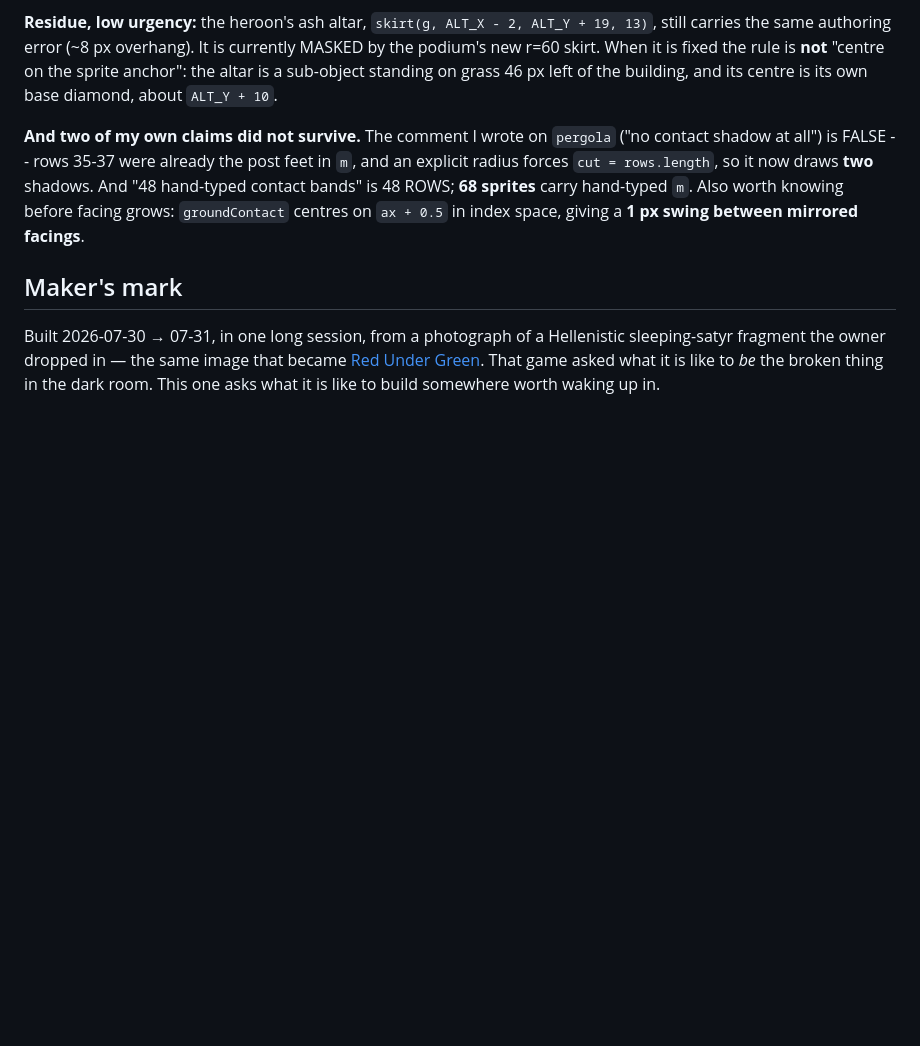
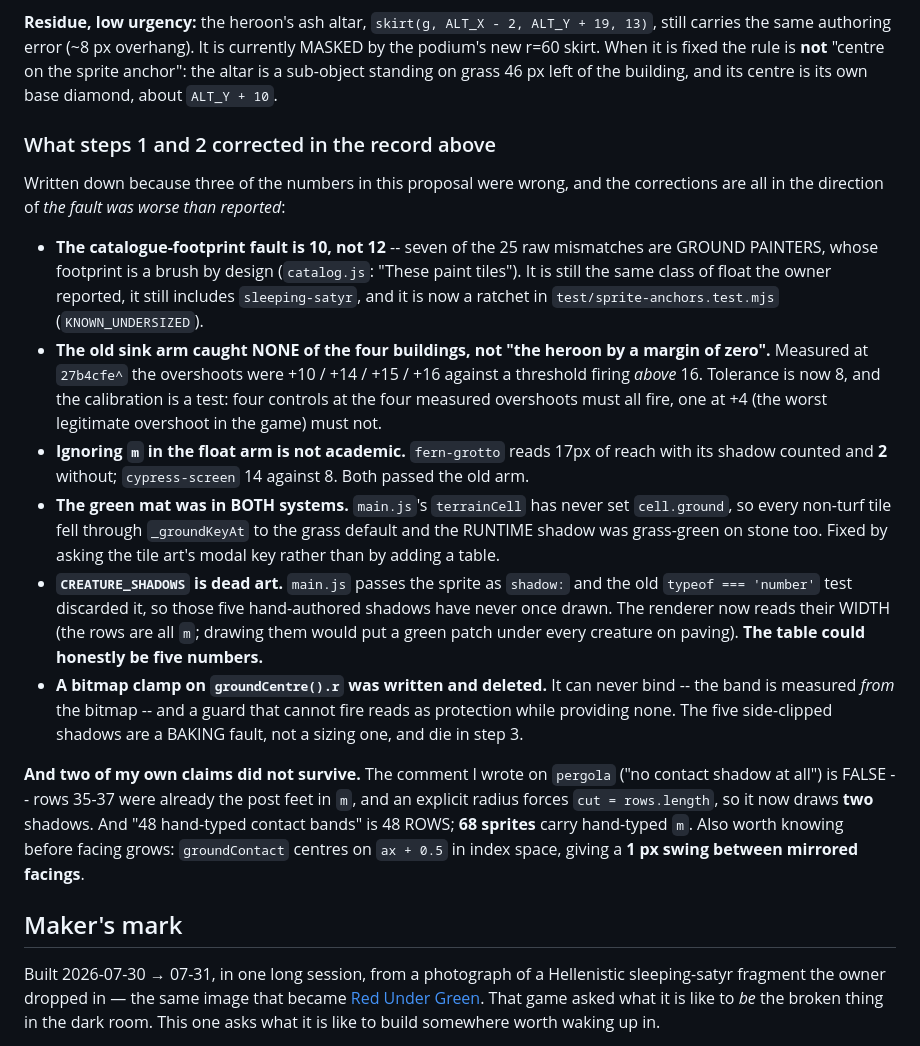
Before and after one commit to Syntaxswine/glades-of-arcadia, a Markdown page: proposals/HANDOFF-THE-FIRST-GLADE-2026-07-31.md, the part around one of its changes. Rendered like a GitHub page; blank space fills up the shorter version.

```diff
--- a/proposals/HANDOFF-THE-FIRST-GLADE-2026-07-31.md
+++ b/proposals/HANDOFF-THE-FIRST-GLADE-2026-07-31.md
@@ -544,6 +583,38 @@ threaded through **43** call sites, not the ~25 claimed.
 is fixed the rule is **not** "centre on the sprite anchor": the altar is a
 sub-object standing on grass 46 px left of the building, and its centre is its
 own base diamond, about `ALT_Y + 10`.
+
+### What steps 1 and 2 corrected in the record above
+
+Written down because three of the numbers in this proposal were wrong, and the
+corrections are all in the direction of *the fault was worse than reported*:
+
+- **The catalogue-footprint fault is 10, not 12** -- seven of the 25 raw
+  mismatches are GROUND PAINTERS, whose footprint is a brush by design
+  (`catalog.js`: "These paint tiles"). It is still the same class of float the
+  owner reported, it still includes `sleeping-satyr`, and it is now a ratchet in
+  `test/sprite-anchors.test.mjs` (`KNOWN_UNDERSIZED`).
+- **The old sink arm caught NONE of the four buildings, not "the heroon by a
+  margin of zero".** Measured at `27b4cfe^` the overshoots were +10 / +14 / +15
+  / +16 against a threshold firing *above* 16. Tolerance is now 8, and the
+  calibration is a test: four controls at the four measured overshoots must all
+  fire, one at +4 (the worst legitimate overshoot in the game) must not.
+- **Ignoring `m` in the float arm is not academic.** `fern-grotto` reads 17px of
+  reach with its shadow counted and **2** without; `cypress-screen` 14 against
+  8. Both passed the old arm.
+- **The green mat was in BOTH systems.** `main.js`'s `terrainCell` has never set
+  `cell.ground`, so every non-turf tile fell through `_groundKeyAt` to the grass
+  default and the RUNTIME shadow was grass-green on stone too. Fixed by asking
+  the tile art's modal key rather than by adding a table.
+- **`CREATURE_SHADOWS` is dead art.** `main.js` passes the sprite as `shadow:`
+  and the old `typeof === 'number'` test discarded it, so those five
+  hand-authored shadows have never once drawn. The renderer now reads their
+  WIDTH (the rows are all `m`; drawing them would put a green patch under every
+  creature on paving). **The table could honestly be five numbers.**
+- **A bitmap clamp on `groundCentre().r` was written and deleted.** It can never
+  bind -- the band is measured *from* the bitmap -- and a guard that cannot fire
+  reads as protection while providing none. The five side-clipped shadows are a
+  BAKING fault, not a sizing one, and die in step 3.
 
 **And two of my own claims did not survive.** The comment I wrote on `pergola`
 ("no contact shadow at all") is FALSE -- rows 35-37 were already the post feet
```
Also changed, not shown: other parts of proposals/HANDOFF-THE-FIRST-GLADE-2026-07-31.md (+49 -10 lines).
